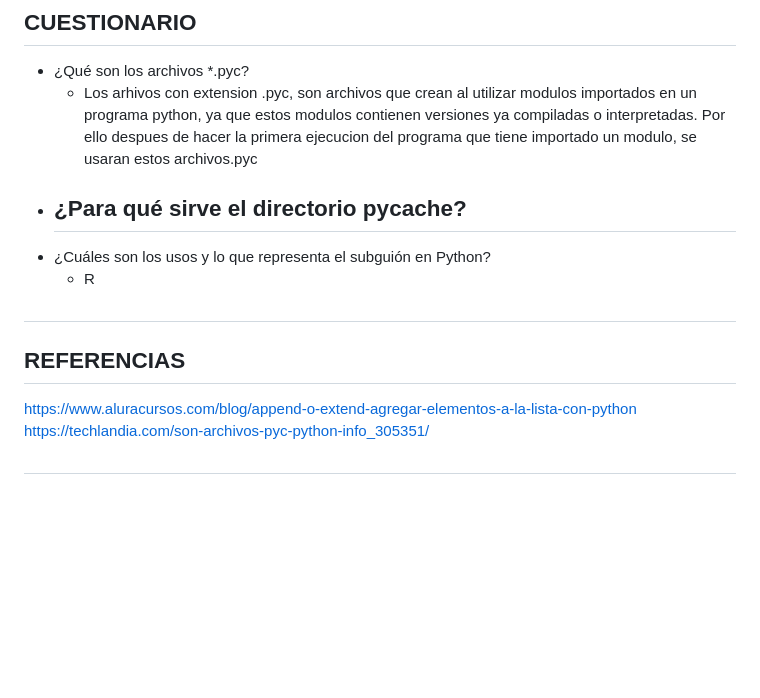
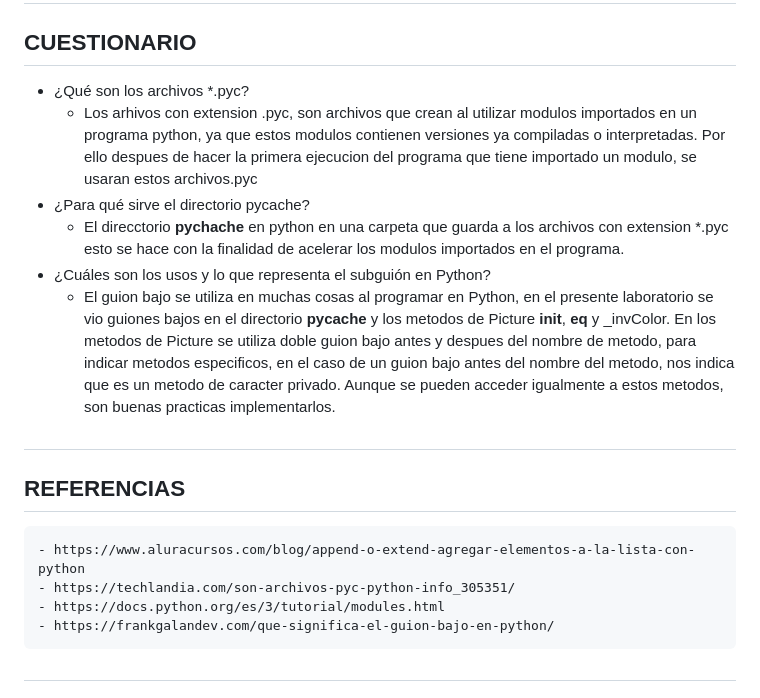
Before and after one commit to MaxsForocca/LAB-PWEB2-Ind, a Markdown page: Laboratorio04/README.md, the part around the change. Rendered like a GitHub page; blank space fills up the shorter version.

Commit message:
avance6 informe4

```diff
--- a/Laboratorio04/README.md
+++ b/Laboratorio04/README.md
@@ -155,13 +155,15 @@ Hello from the pygame community. https://www.pygame.org/contribute.html
 - ¿Qué son los archivos *.pyc?
   - Los arhivos con extension .pyc, son archivos que crean al utilizar modulos importados en un programa python, ya que estos modulos contienen versiones ya compiladas o interpretadas. Por ello despues de hacer la primera ejecucion del programa que tiene importado un modulo, se usaran estos archivos.pyc
 - ¿Para qué sirve el directorio pycache?
-  -
+  - El direcctorio __pychache__ en python en una carpeta que guarda a los archivos con extension *.pyc esto se hace con la finalidad de acelerar los modulos importados en el programa.
 - ¿Cuáles son los usos y lo que representa el subguión en Python?
-  - R
+  - El guion bajo se utiliza en muchas cosas al programar en Python, en el presente laboratorio se vio guiones bajos en el directorio __pycache__ y los metodos de Picture __init__, __eq__ y _invColor. En los metodos de Picture se utiliza doble guion bajo antes y despues del nombre de metodo, para indicar metodos especificos, en el caso de un guion bajo antes del nombre del metodo, nos indica que es un metodo de caracter privado. Aunque se pueden acceder igualmente a estos metodos, son buenas practicas implementarlos.
 #
 
 ## REFERENCIAS
-https://www.aluracursos.com/blog/append-o-extend-agregar-elementos-a-la-lista-con-python
-https://techlandia.com/son-archivos-pyc-python-info_305351/
+    - https://www.aluracursos.com/blog/append-o-extend-agregar-elementos-a-la-lista-con-python
+    - https://techlandia.com/son-archivos-pyc-python-info_305351/
+    - https://docs.python.org/es/3/tutorial/modules.html
+    - https://frankgalandev.com/que-significa-el-guion-bajo-en-python/
 
 #
```
